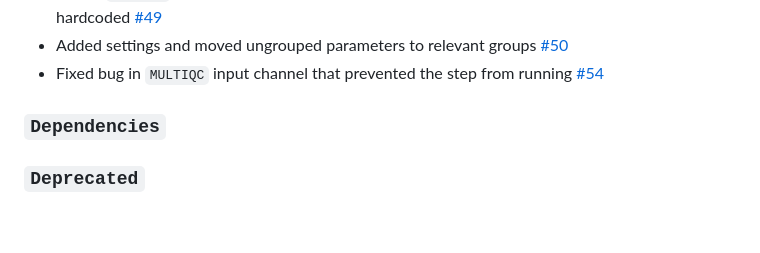
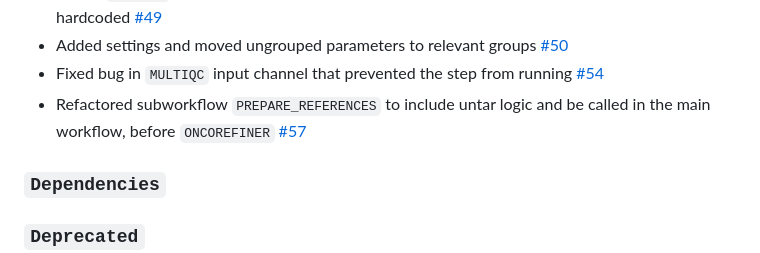
Before and after one commit to Clinical-Genomics/oncorefiner, a Markdown page: CHANGELOG.md, the part around the change. Rendered like a GitHub page; blank space fills up the shorter version.

```diff
--- a/CHANGELOG.md
+++ b/CHANGELOG.md
@@ -47,6 +47,7 @@ Initial release of Clinical-Genomics/oncorefiner, created with the [nf-core](htt
 - Added `species` parameter to provide information for annotation which was previously hardcoded [#49](https://github.com/Clinical-Genomics/oncorefiner/pull/49)
 - Added settings and moved ungrouped parameters to relevant groups [#50](https://github.com/Clinical-Genomics/oncorefiner/pull/50)
 - Fixed bug in `MULTIQC` input channel that prevented the step from running [#54](https://github.com/Clinical-Genomics/oncorefiner/pull/54)
+- Refactored subworkflow `PREPARE_REFERENCES` to include untar logic and be called in the main workflow, before `ONCOREFINER` [#57](https://github.com/Clinical-Genomics/oncorefiner/pull/57)
 
 ### `Dependencies`
 
```
